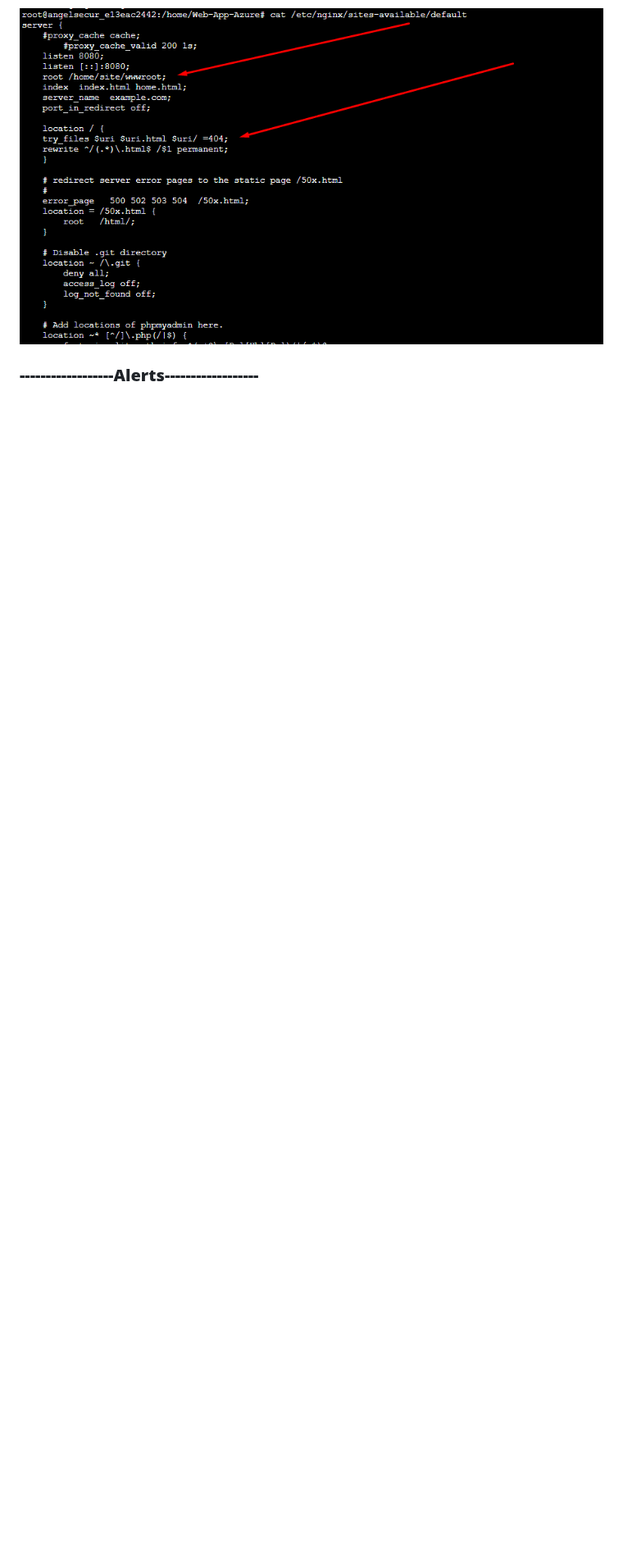
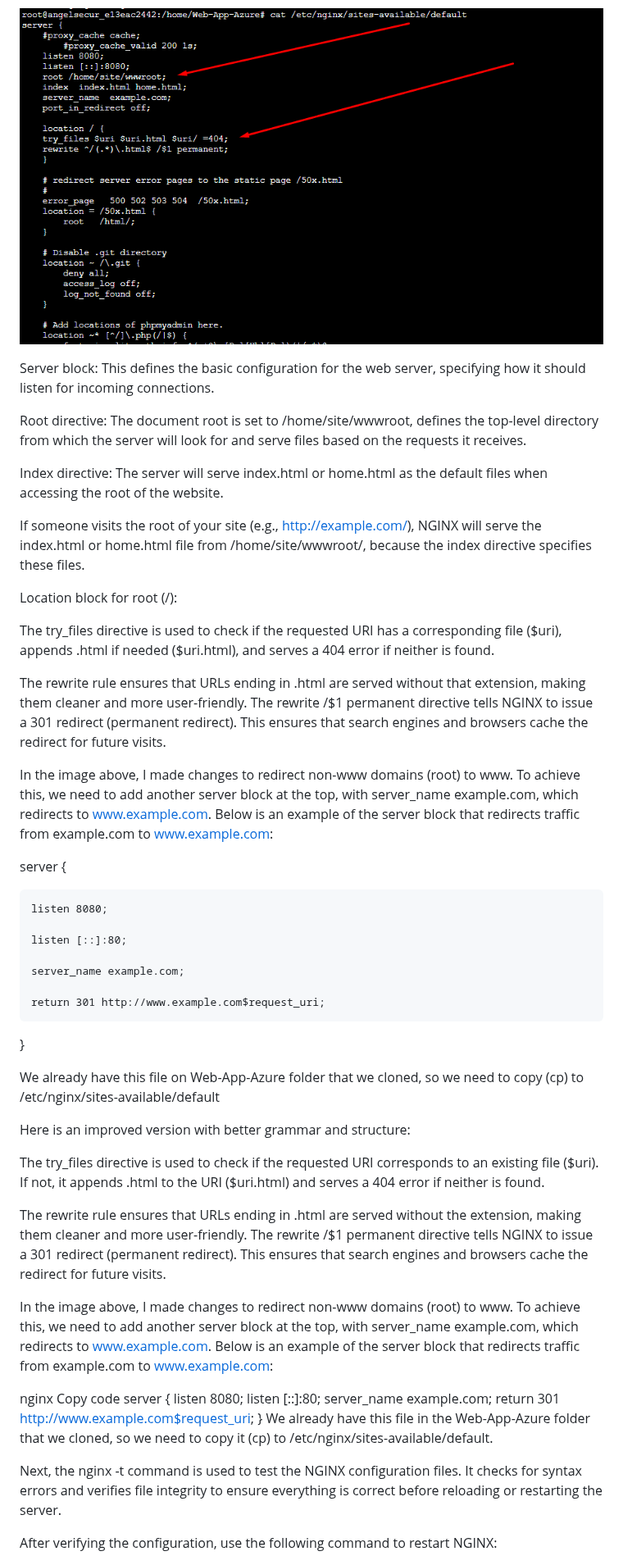
Before and after one commit to AngelcoreS/Web-App-Azure, a Markdown page: README.md, the part around one of its changes. Shown at 82% size. GitHub-like rendering; blank space fills up the shorter version.

```diff
--- a/README.md
+++ b/README.md
@@ -177,10 +177,56 @@ We are going to edit /etc/nginx/sites-available/, which contains configuration f
 
 ![nginxdef](img/27default.png)
 
+Server block: This defines the basic configuration for the web server, specifying how it should listen for incoming connections.
+
+Root directive: The document root is set to /home/site/wwwroot, defines the top-level directory from which the server will look for and serve files based on the requests it receives.
+
+Index directive: The server will serve index.html or home.html as the default files when accessing the root of the website.
+
+If someone visits the root of your site (e.g., http://example.com/), NGINX will serve the index.html or home.html file from /home/site/wwwroot/, because the index directive specifies these files.
+
+Location block for root (/):
+
+The try_files directive is used to check if the requested URI has a corresponding file ($uri), appends .html if needed ($uri.html), and serves a 404 error if neither is found.
+
+The rewrite rule ensures that URLs ending in .html are served without that extension, making them cleaner and more user-friendly. The rewrite /$1 permanent directive tells NGINX to issue a 301 redirect (permanent redirect). This ensures that search engines and browsers cache the redirect for future visits.
+
+In the image above, I made changes to redirect non-www domains (root) to www. To achieve this, we need to add another server block at the top, with server_name example.com, which redirects to www.example.com. Below is an example of the server block that redirects traffic from example.com to www.example.com:
+
+server
+{
+
+    listen 8080;
+
+    listen [::]:80;
+
+    server_name example.com;
+
+    return 301 http://www.example.com$request_uri;
+}
+
+We already have this file on Web-App-Azure folder that we cloned, so we need to copy (cp) to /etc/nginx/sites-available/default
 
 
+Here is an improved version with better grammar and structure:
 
+The try_files directive is used to check if the requested URI corresponds to an existing file ($uri). If not, it appends .html to the URI ($uri.html) and serves a 404 error if neither is found.
 
+The rewrite rule ensures that URLs ending in .html are served without the extension, making them cleaner and more user-friendly. The rewrite /$1 permanent directive tells NGINX to issue a 301 redirect (permanent redirect). This ensures that search engines and browsers cache the redirect for future visits.
 
+In the image above, I made changes to redirect non-www domains (root) to www. To achieve this, we need to add another server block at the top, with server_name example.com, which redirects to www.example.com. Below is an example of the server block that redirects traffic from example.com to www.example.com:
 
-<b><h3>------------------Alerts------------------</h3></b>
+nginx
+Copy code
+server {
+    listen 8080;
+    listen [::]:80;
+    server_name example.com;
+    return 301 http://www.example.com$request_uri;
+}
+We already have this file in the Web-App-Azure folder that we cloned, so we need to copy it (cp) to /etc/nginx/sites-available/default.
+
+Next, the nginx -t command is used to test the NGINX configuration files. It checks for syntax errors and verifies file integrity to ensure everything is correct before reloading or restarting the server.
+
+After verifying the configuration, use the following command to restart NGINX:
+
```
Also changed, not shown: other parts of README.md (+25 -0 lines).
